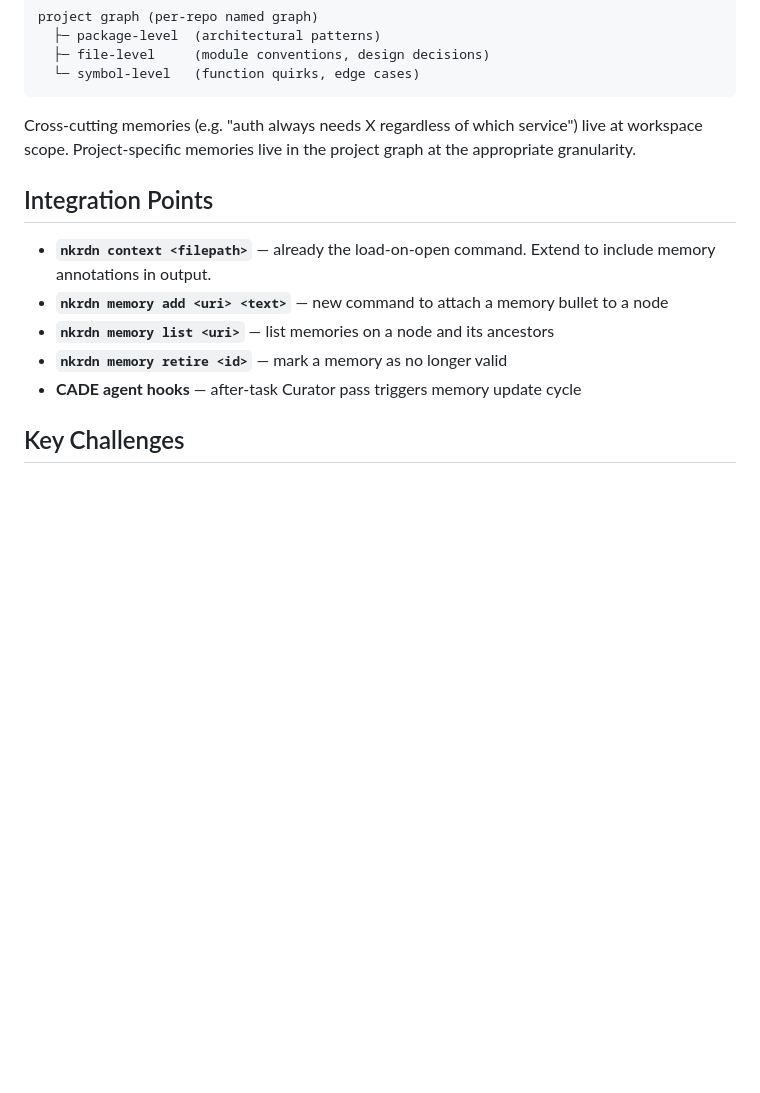
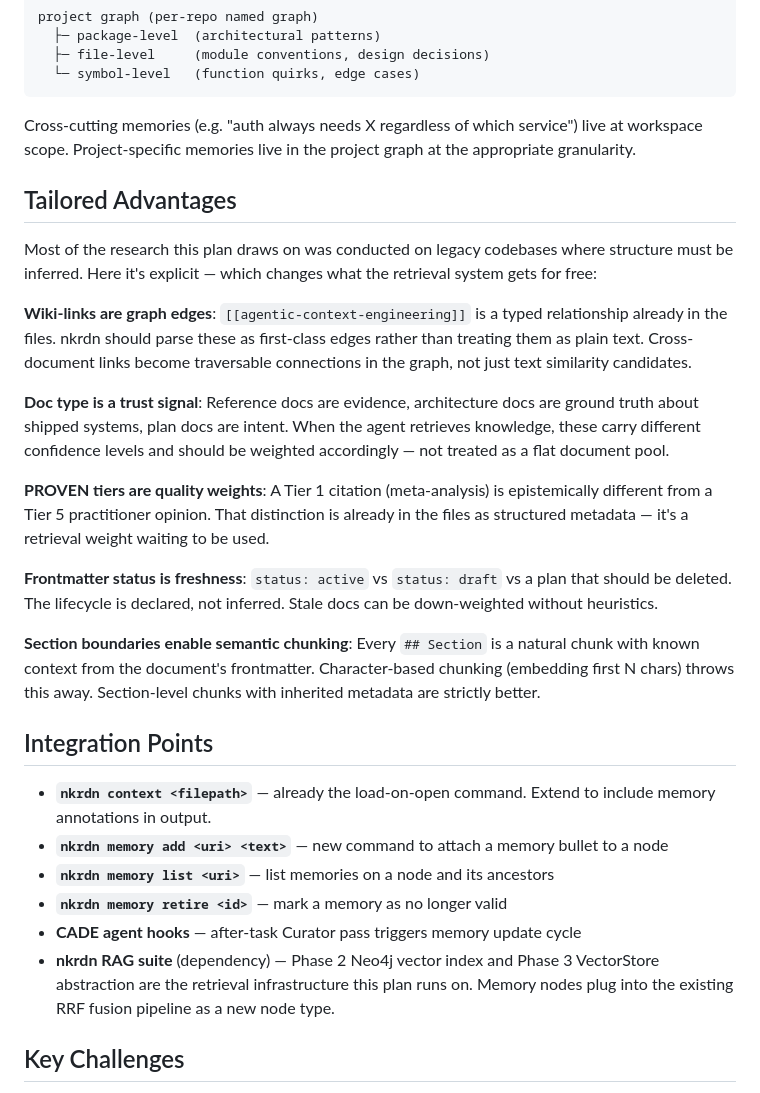
Before and after one commit to GTFerguson/cade, a Markdown page: docs/plans/nkrdn-agent-memory.md, the part around the change. GitHub-like rendering; blank space fills up the shorter version.

Commit message:
Plan: nkrdn memory — tailored advantages from explicit doc structure, RAG suite dependency

```diff
--- a/docs/plans/nkrdn-agent-memory.md
+++ b/docs/plans/nkrdn-agent-memory.md
@@ -96,6 +96,20 @@ project graph (per-repo named graph)
 
 Cross-cutting memories (e.g. "auth always needs X regardless of which service") live at workspace scope. Project-specific memories live in the project graph at the appropriate granularity.
 
+## Tailored Advantages
+
+Most of the research this plan draws on was conducted on legacy codebases where structure must be inferred. Here it's explicit — which changes what the retrieval system gets for free:
+
+**Wiki-links are graph edges**: `[[agentic-context-engineering]]` is a typed relationship already in the files. nkrdn should parse these as first-class edges rather than treating them as plain text. Cross-document links become traversable connections in the graph, not just text similarity candidates.
+
+**Doc type is a trust signal**: Reference docs are evidence, architecture docs are ground truth about shipped systems, plan docs are intent. When the agent retrieves knowledge, these carry different confidence levels and should be weighted accordingly — not treated as a flat document pool.
+
+**PROVEN tiers are quality weights**: A Tier 1 citation (meta-analysis) is epistemically different from a Tier 5 practitioner opinion. That distinction is already in the files as structured metadata — it's a retrieval weight waiting to be used.
+
+**Frontmatter status is freshness**: `status: active` vs `status: draft` vs a plan that should be deleted. The lifecycle is declared, not inferred. Stale docs can be down-weighted without heuristics.
+
+**Section boundaries enable semantic chunking**: Every `## Section` is a natural chunk with known context from the document's frontmatter. Character-based chunking (embedding first N chars) throws this away. Section-level chunks with inherited metadata are strictly better.
+
 ## Integration Points
 
 - **`nkrdn context <filepath>`** — already the load-on-open command. Extend to include memory annotations in output.
@@ -103,6 +117,7 @@ Cross-cutting memories (e.g. "auth always needs X regardless of which service")
 - **`nkrdn memory list <uri>`** — list memories on a node and its ancestors
 - **`nkrdn memory retire <id>`** — mark a memory as no longer valid
 - **CADE agent hooks** — after-task Curator pass triggers memory update cycle
+- **nkrdn RAG suite** (dependency) — Phase 2 Neo4j vector index and Phase 3 VectorStore abstraction are the retrieval infrastructure this plan runs on. Memory nodes plug into the existing RRF fusion pipeline as a new node type.
 
 ## Key Challenges
 
```
